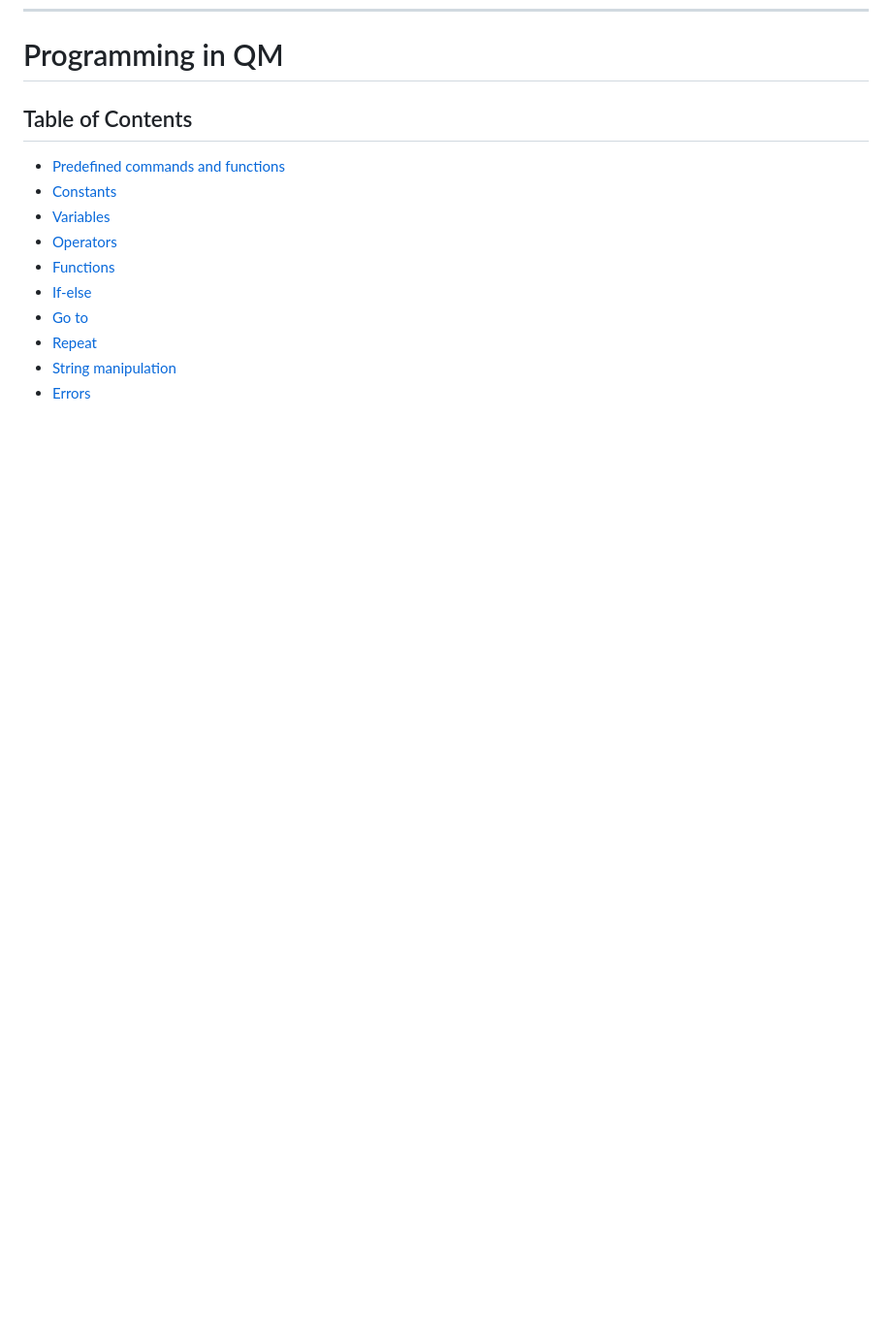
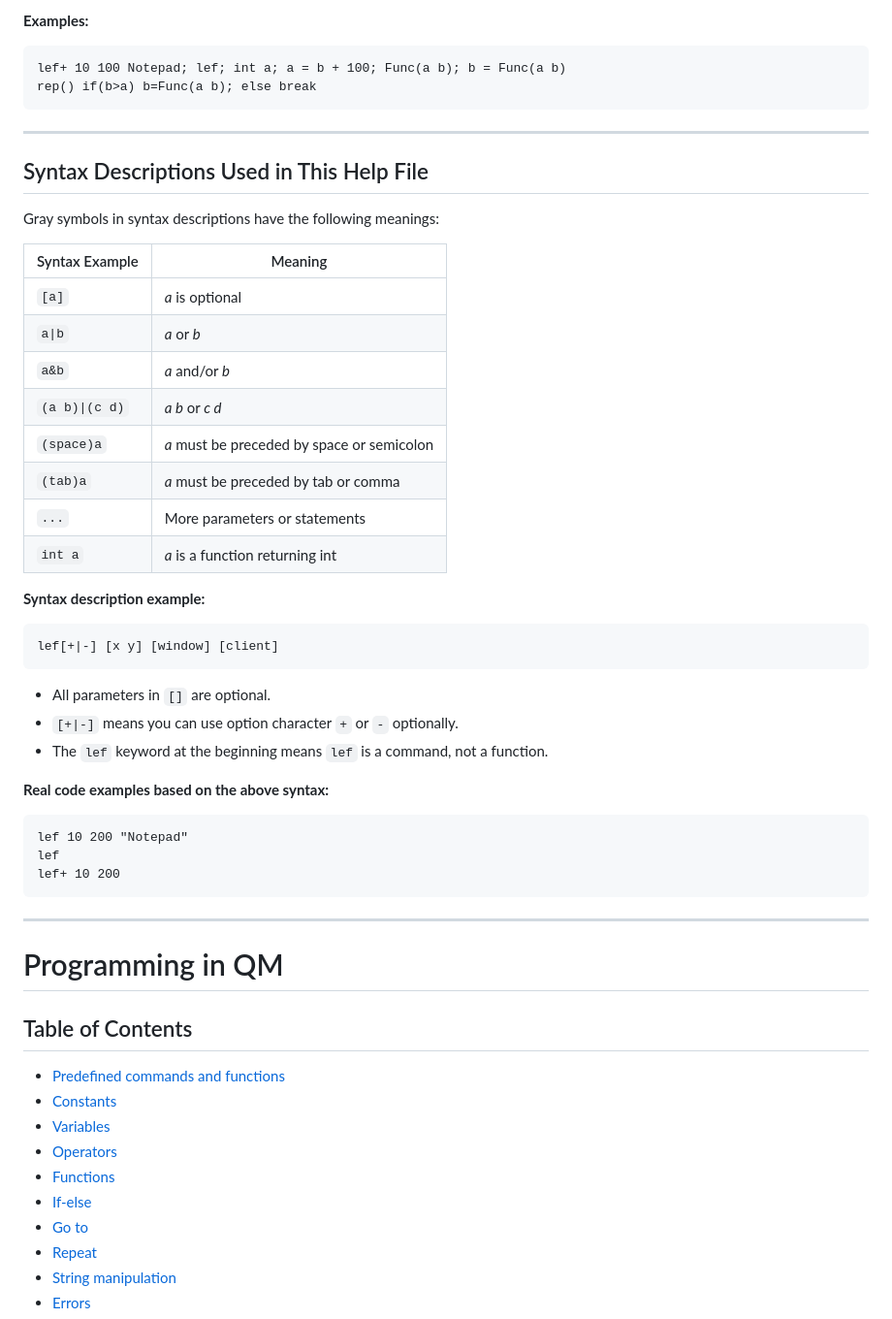
Before and after one commit to xhzkp/qmHelp, a Markdown page: README.md, the part around the change printed below. Shown: that part at 97% size. Drawn GitHub-style; blank space fills up the shorter version.

````diff
--- a/README.md
+++ b/README.md
@@ -215,3 +288,42 @@ Here are the 20 most important QM commands, with descriptions and examples:
+**Examples:**
+```qm
+lef+ 10 100 Notepad; lef; int a; a = b + 100; Func(a b); b = Func(a b)
+rep() if(b>a) b=Func(a b); else break
+```
+
+---
+
+## Syntax Descriptions Used in This Help File
+
+Gray symbols in syntax descriptions have the following meanings:
+
+| Syntax Example                 | Meaning                                    |
+|-------------------------------|--------------------------------------------|
+| `[a]`                         | *a* is optional                            |
+| `a\|b`                        | *a* or *b*                                 |
+| `a&b`                         | *a* and/or *b*                             |
+| `(a b)\|(c d)`                | *a b* or *c d*                             |
+| `(space)a`                    | *a* must be preceded by space or semicolon |
+| `(tab)a`                      | *a* must be preceded by tab or comma       |
+| `...`                         | More parameters or statements              |
+| `int a`                       | *a* is a function returning int            |
+
+**Syntax description example:**
+```
+lef[+|-] [x y] [window] [client]
+```
+- All parameters in `[]` are optional.
+- `[+|-]` means you can use option character `+` or `-` optionally.
+- The `lef` keyword at the beginning means `lef` is a command, not a function.
+
+**Real code examples based on the above syntax:**
+```qm
+lef 10 200 "Notepad"
+lef
+lef+ 10 200
+```
+---
+
 # Programming in QM
 
 ## Table of Contents
````
Also changed, not shown: other parts of README.md (+73 -0 lines).
